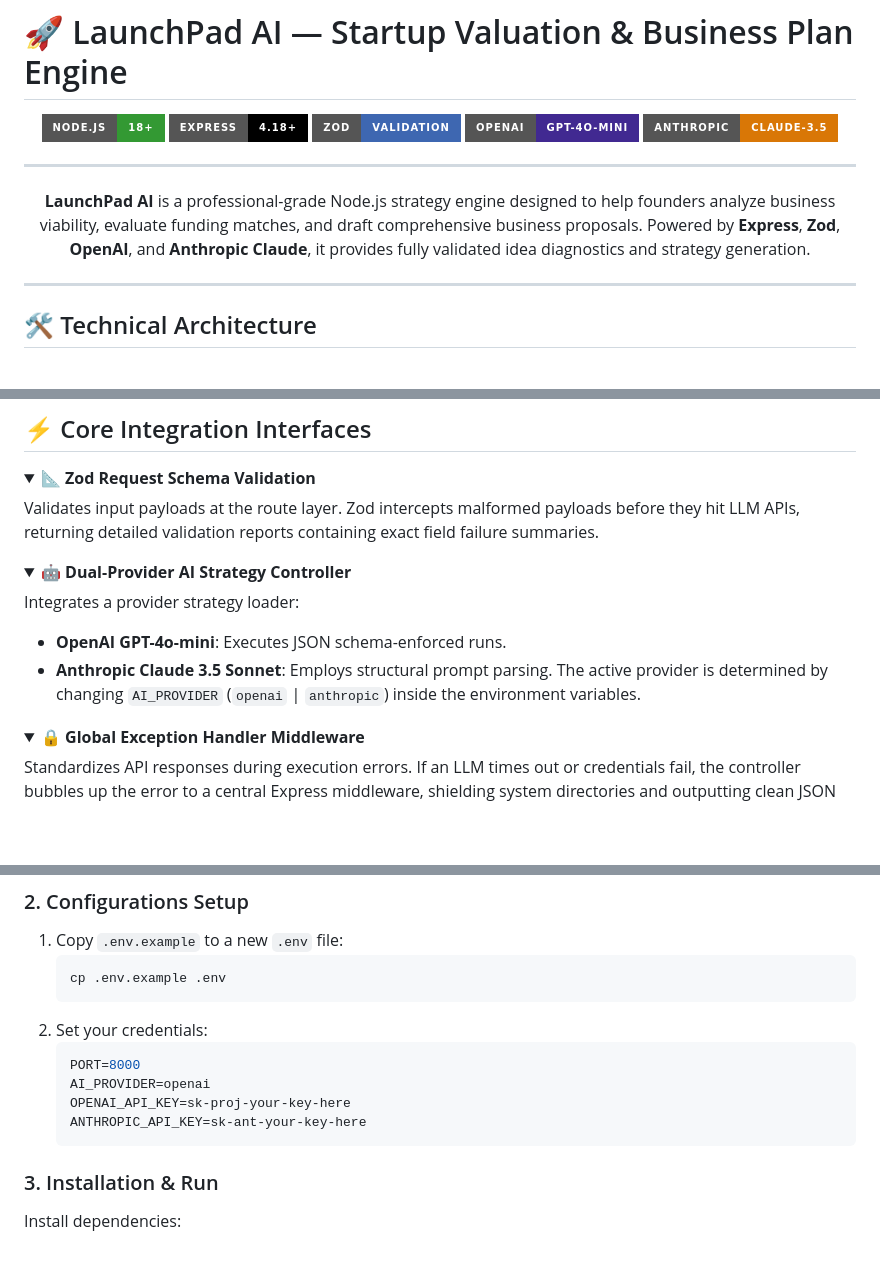
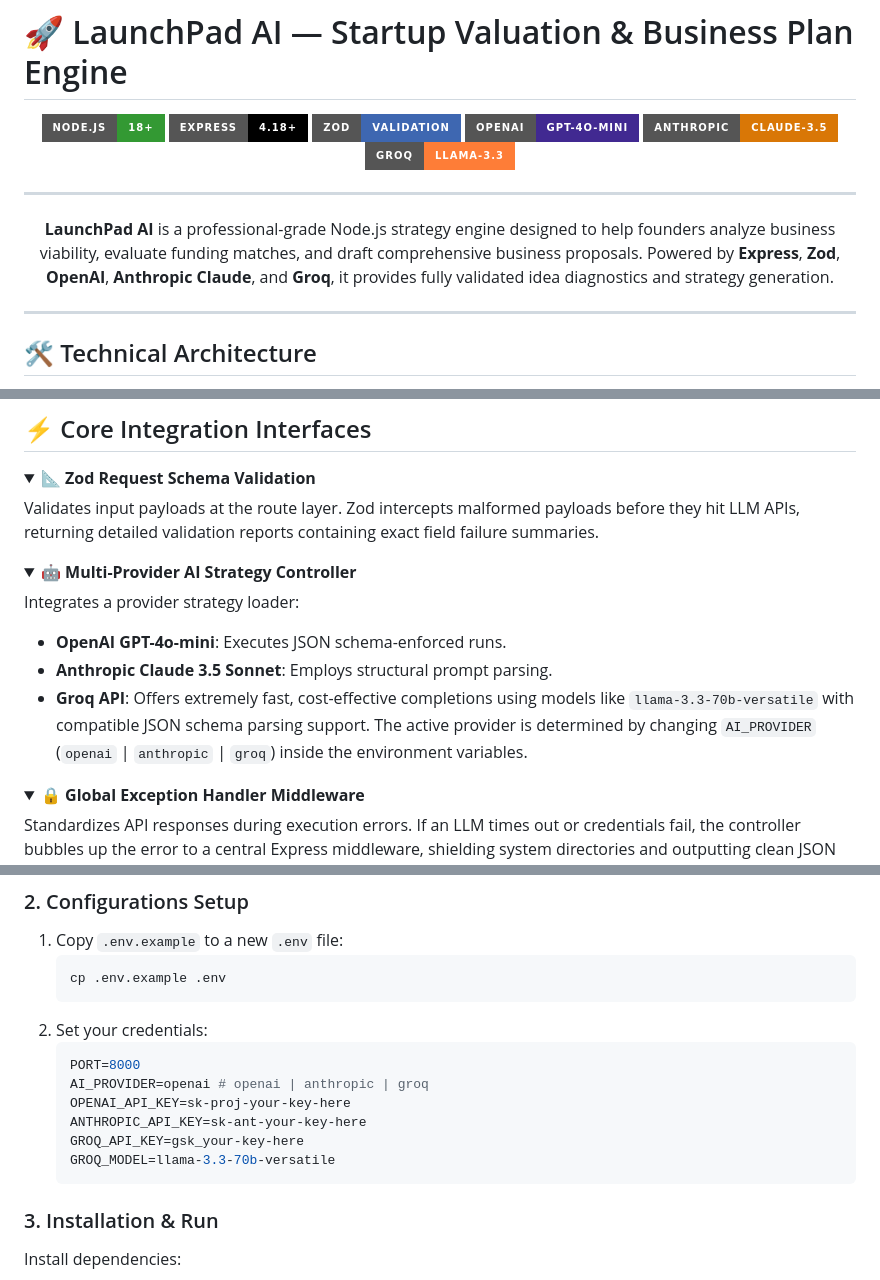
Before and after one commit to TashinMahmud/LaunchPad_AI, a Markdown page: README.md, 3 parts joined by grey strips. Rendered like a GitHub page; folded sections open; badges without logos; blank space fills up the shorter version.

Commit message:
docs: update README with Groq AI integration info

````diff
--- a/README.md
+++ b/README.md
@@ -7,10 +7,11 @@
 [![Zod](https://img.shields.io/badge/Zod-Validation-3E67B1?style=for-the-badge&logo=zod&logoColor=white)](#zod-request-schema-validation)
 [![OpenAI](https://img.shields.io/badge/OpenAI-GPT--4o--mini-412991?style=for-the-badge&logo=openai&logoColor=white)](#dual-provider-ai-strategy-controller)
 [![Anthropic](https://img.shields.io/badge/Anthropic-Claude--3.5-D97706?style=for-the-badge&logo=anthropic&logoColor=white)](#dual-provider-ai-strategy-controller)
+[![Groq](https://img.shields.io/badge/Groq-llama--3.3-orange?style=for-the-badge)](#dual-provider-ai-strategy-controller)
 
 ---
 
-**LaunchPad AI** is a professional-grade Node.js strategy engine designed to help founders analyze business viability, evaluate funding matches, and draft comprehensive business proposals. Powered by **Express**, **Zod**, **OpenAI**, and **Anthropic Claude**, it provides fully validated idea diagnostics and strategy generation.
+**LaunchPad AI** is a professional-grade Node.js strategy engine designed to help founders analyze business viability, evaluate funding matches, and draft comprehensive business proposals. Powered by **Express**, **Zod**, **OpenAI**, **Anthropic Claude**, and **Groq**, it provides fully validated idea diagnostics and strategy generation.
 
 </div>
 
@@ -72,12 +73,13 @@ Validates input payloads at the route layer. Zod intercepts malformed payloads b
 </details>
 
 <details>
-<summary><b>🤖 Dual-Provider AI Strategy Controller</b></summary>
+<summary><b>🤖 Multi-Provider AI Strategy Controller</b></summary>
 
 Integrates a provider strategy loader:
 *   **OpenAI GPT-4o-mini**: Executes JSON schema-enforced runs.
 *   **Anthropic Claude 3.5 Sonnet**: Employs structural prompt parsing.
-The active provider is determined by changing `AI_PROVIDER` (`openai` | `anthropic`) inside the environment variables.
+*   **Groq API**: Offers extremely fast, cost-effective completions using models like `llama-3.3-70b-versatile` with compatible JSON schema parsing support.
+The active provider is determined by changing `AI_PROVIDER` (`openai` | `anthropic` | `groq`) inside the environment variables.
 </details>
 
 <details>
@@ -102,9 +104,11 @@ Standardizes API responses during execution errors. If an LLM times out or crede
 2.  Set your credentials:
     ```env
     PORT=8000
-    AI_PROVIDER=openai
+    AI_PROVIDER=openai # openai | anthropic | groq
     OPENAI_API_KEY=sk-proj-your-key-here
     ANTHROPIC_API_KEY=sk-ant-your-key-here
+    GROQ_API_KEY=gsk_your-key-here
+    GROQ_MODEL=llama-3.3-70b-versatile
     ```
 
 ### 3. Installation & Run
````
